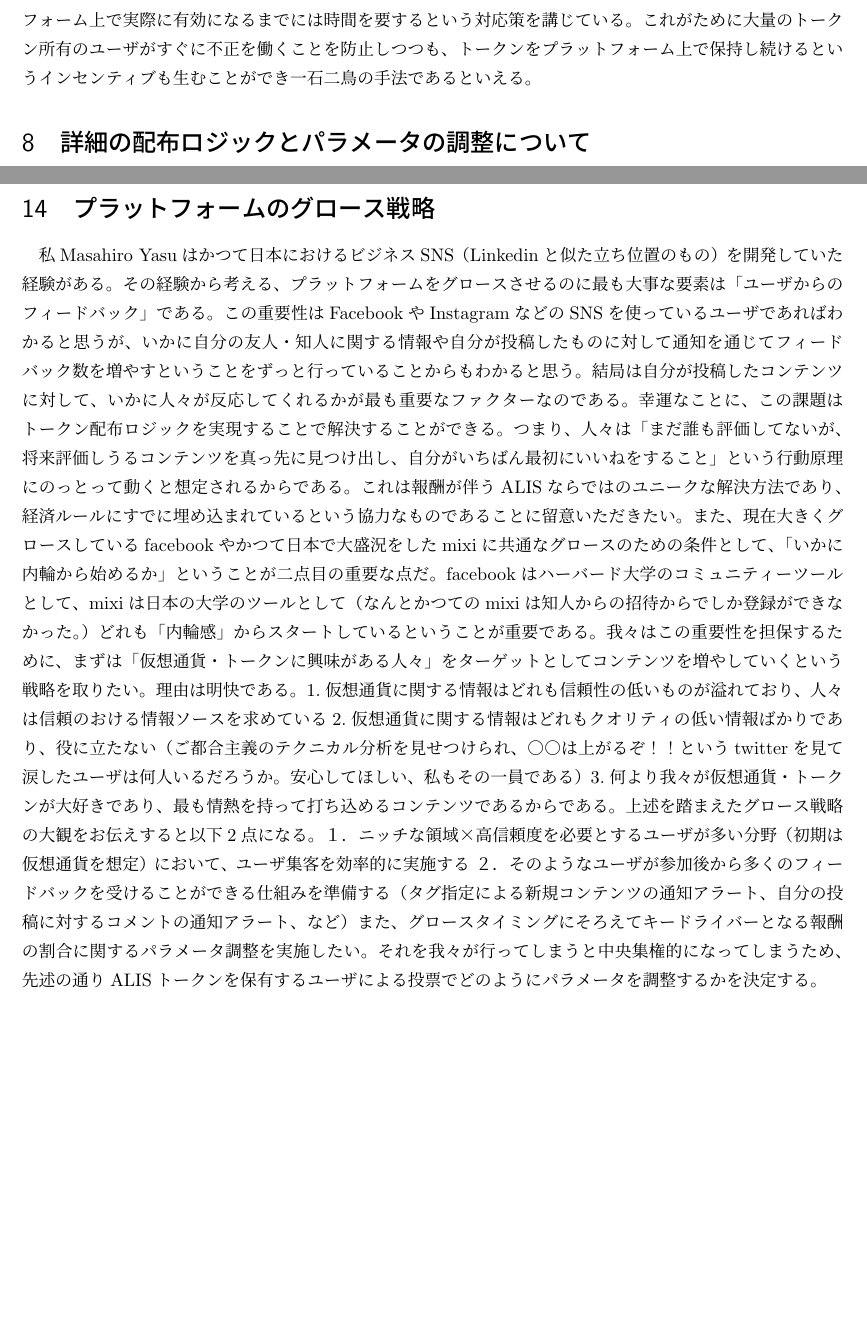
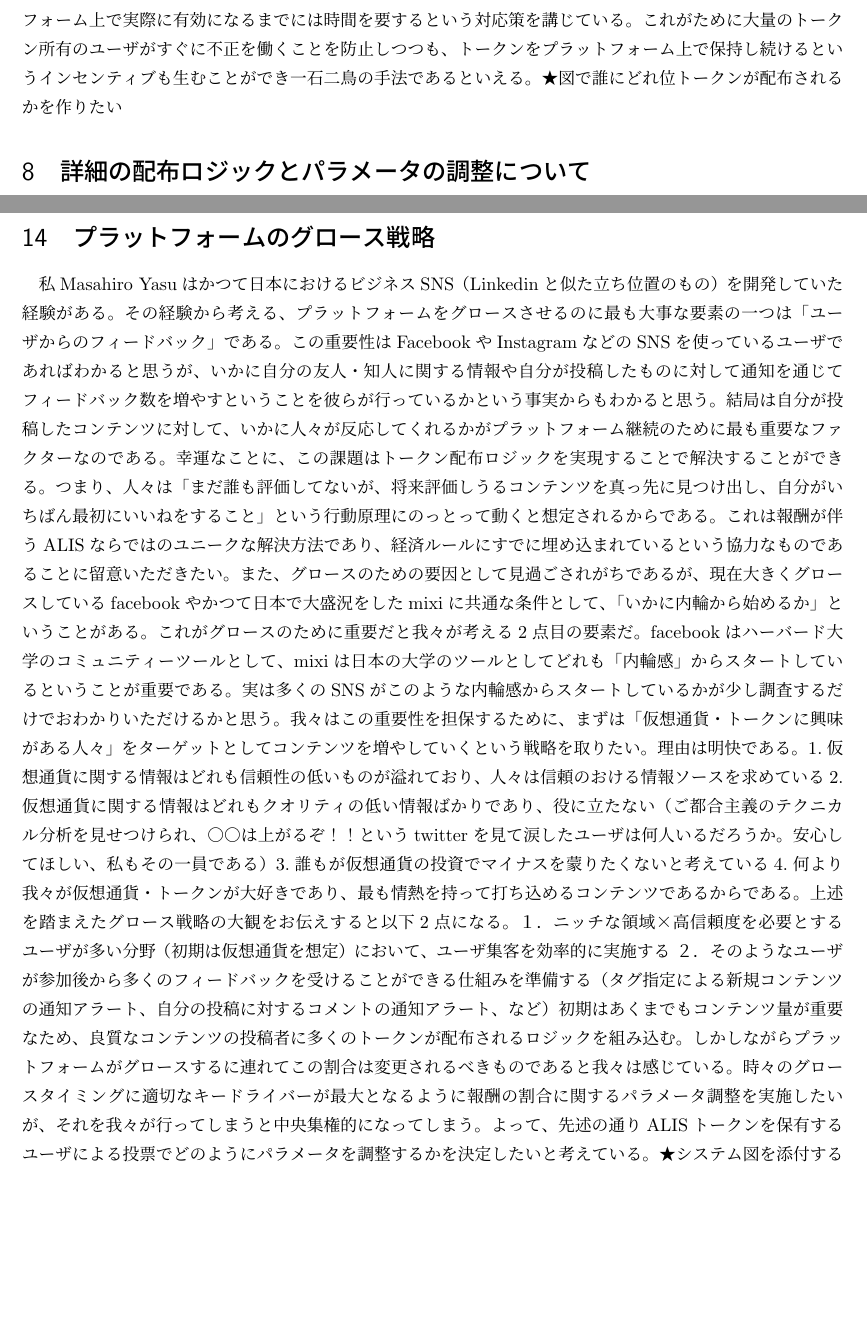
Before and after one commit to AlisProject/whitepaper, a LaTeX document (whitepaper_ja.tex): two parts of pages 5 and 7 of 9, joined at a grey line, cut so that both start at the same text, the shorter picture padded with empty space. Compiled offline with pLaTeX and dvipdfmx.

Commit message:
little adjust

```diff
--- a/whitepaper_ja.tex
+++ b/whitepaper_ja.tex
@@ -43,7 +43,7 @@ y = log_e(t-1) , t > 0
 \end{equation}
 ここでtはトークンをALIS上のwalletにうつしてから経過した時間である。上記数式を採用した理由は3点ある。1点目は、新規ユーザが早くALISの魅力に気づくことができるよう、tが小さいときには上昇幅が大きいということ。2点目は、長くユーザが使うことで100\%ALISのトークンの影響を受けることができるということ。3点目は、一度引き出してしまうとまたゼロから時間を経過させる必要があるため、簡単に引き出したくならないインセンティブをユーザに与えていることである。真にALISに貢献したいと思うユーザであればあるほどこの数式が合理性を持ち、長期的なプラットフォームの発展に貢献することができる。
 \section{トークンはどのように作成・配布するのか}
-ALISはICOによって資金を調達する予定であるが、preminedされた通貨になる。初期に500億枚を発行し、BticoinおよびEthereumとの交換を実施する。配布分の上限は250億枚であり、残りの250億枚については我々や我々のステークホルダーが所有することになる。我々が250億枚と全体の50\%を保有することには理由がある。一点目は我々が保有することで、我々自身がプラットフォームを発展させるという健全なインセンティブを持つということ。二点目は、状況に応じて我々が供給量をコントロールすることにより安定な価格を維持するということ。しかしながら、トークンの保有量を我々が最も抱えているからと言って、プラットフォームの価値を創造する決定権を我々が持っているということではないことにご留意いただきたい。加えて我々はこの所有トークンを無闇矢鱈に売ることはない（なぜなら配布量を増やすとトークンの価値が下がり、結果として我々はダメージを受けることになるからである。長期的な発展を見据えている我々がそのような行動をとる経済的合理性はどこにも存在しない）また、あくまでも良いコンテンツを作り出し、それを発掘するのはユーザである。そのようなユーザを集めるための戦略については別の章で後述する。ALISトークンはインフレ率が50\%のトークンであるとお伝えしたが、そのインフレ分がどのように配布されるかを説明する。基本的な思想は先述のとおり2点であり、1.素晴らしいコンテンツを作ったと認められた人に配布される 2.素晴らしいと人々が認めるコンテンツにいち早く投票した人に配布されるということである。この配布量について、ALISトークンの所有量が多ければ多いほど配布量を多く受け取れるというロジックを構築する。つまり、長くALISのプラットフォームに貢献をし、トークンを多く保有する人たちを最も重要なステークホルダーと捉え、彼らが力を持つことをルールとして設定する。これはPoIの仕組みに近しいものであり、プラットフォームが壊れてしまうと困る重要度の高いユーザであれば、健全なプラットフォーム運営を心がけるはずであるという前提に則っている。また、そうなると大量のALISトークンを買い占めたものが突然プラットフォームに参入し、プラットフォームの価値を自分の都合の良いものに変えてしまうのではないかという懸念が生まれるかと思う。この懸念に対しては、先述のPoIに着目した方法として、ALISトークンがプラットフォーム上で実際に有効になるまでには時間を要するという対応策を講じている。これがために大量のトークン所有のユーザがすぐに不正を働くことを防止しつつも、トークンをプラットフォーム上で保持し続けるというインセンティブも生むことができ一石二鳥の手法であるといえる。
+ALISはICOによって資金を調達する予定であるが、preminedされた通貨になる。初期に500億枚を発行し、BticoinおよびEthereumとの交換を実施する。配布分の上限は250億枚であり、残りの250億枚については我々や我々のステークホルダーが所有することになる。我々が250億枚と全体の50\%を保有することには理由がある。一点目は我々が保有することで、我々自身がプラットフォームを発展させるという健全なインセンティブを持つということ。二点目は、状況に応じて我々が供給量をコントロールすることにより安定な価格を維持するということ。しかしながら、トークンの保有量を我々が最も抱えているからと言って、プラットフォームの価値を創造する決定権を我々が持っているということではないことにご留意いただきたい。加えて我々はこの所有トークンを無闇矢鱈に売ることはない（なぜなら配布量を増やすとトークンの価値が下がり、結果として我々はダメージを受けることになるからである。長期的な発展を見据えている我々がそのような行動をとる経済的合理性はどこにも存在しない）また、あくまでも良いコンテンツを作り出し、それを発掘するのはユーザである。そのようなユーザを集めるための戦略については別の章で後述する。ALISトークンはインフレ率が50\%のトークンであるとお伝えしたが、そのインフレ分がどのように配布されるかを説明する。基本的な思想は先述のとおり2点であり、1.素晴らしいコンテンツを作ったと認められた人に配布される 2.素晴らしいと人々が認めるコンテンツにいち早く投票した人に配布されるということである。この配布量について、ALISトークンの所有量が多ければ多いほど配布量を多く受け取れるというロジックを構築する。つまり、長くALISのプラットフォームに貢献をし、トークンを多く保有する人たちを最も重要なステークホルダーと捉え、彼らが力を持つことをルールとして設定する。これはPoIの仕組みに近しいものであり、プラットフォームが壊れてしまうと困る重要度の高いユーザであれば、健全なプラットフォーム運営を心がけるはずであるという前提に則っている。また、そうなると大量のALISトークンを買い占めたものが突然プラットフォームに参入し、プラットフォームの価値を自分の都合の良いものに変えてしまうのではないかという懸念が生まれるかと思う。この懸念に対しては、先述のPoIに着目した方法として、ALISトークンがプラットフォーム上で実際に有効になるまでには時間を要するという対応策を講じている。これがために大量のトークン所有のユーザがすぐに不正を働くことを防止しつつも、トークンをプラットフォーム上で保持し続けるというインセンティブも生むことができ一石二鳥の手法であるといえる。★図で誰にどれ位トークンが配布されるかを作りたい
 \section{詳細の配布ロジックとパラメータの調整について}
 詳細の配布ロジックは○○である。これは初期においては最も重要なことがコンテンツの量と判断したためであり、そのようなパラメータ設定となっている。このパラメータについてはプラットフォームの段階に応じて調整されるべき値であると考えているが、その調整を我々運営者が実施するのは非常に中央集権的になってしまう。そこで、我々はコミュニティよりこのパラメータの調整を要望された場合、ALISトークンの所有量に応じた投票を実施し、コミュニティの総意（51\%以上の同意）を持ってパラメータを変更する運営方法を取りたい。
 \section{不正はどうやって防ぐのか}
@@ -58,7 +58,7 @@ coming soon
 我々ALISのチームのビジョン・ミッションは明確である。ビジョンは、世の中の有益な情報と人を可視化することにより、CtoCでの経済圏の成長スピードを加速させることである。日本という国家においては、人口減少が国家問題として重くのしかかっている。この重しを取っ払うためには国民一人ひとりの生産性を向上させることが必須であり、国としても一億総活躍社会というビジョンを掲げ、腹炊き方改革というミッションを遂行している段階にある。国民一人ひとりの生産性を向上させるには様々な方法があるが、もっとも重要なことの一つは「一人の人間が関わる仕事の幅を増やすこと」である。いわゆる副業と呼ばれるこの方法は現在日本において積極的に推進しようという動きが加速しているが大きな問題がある。それは、一個人が仕事をすることになる以上、一個人の信頼性を担保しないことには結局は絵に書いた餅で終わってしまうことである。我々はこの問題に対して、信頼できるコンテンツと人との出会いというネットワーキングを通じ、解決するような方法がないかを考えていた。その折にSTEEMに出会い、このようなソーシャルメディアを構築することが本当に一個人が信頼性を持つための近道ではないかと思いこのプロジェクトをスタートした。つまり我々のミッションは、1.報酬によって有益な情報・人と無益な情報・人とを区別することができる2.どんなに信用がない個人でも、有益なコンテンツを創造あるいは発掘した個人に信用を付与すること3.それを人々が自律的な経済圏で営めるプラットフォームを容易することである。ビジョンに対して真っ直ぐな思いをもった我々であるからこそ成し遂げられると自負しているし、我々がやるべきだという使命感を抱いている。
 ★チームメンバーについても紹介をしたい。メンバーのプロフィール＋ストレングスファインダーあたりを乗せる。プロフィールはLPとは違う感じで、もっと人となりが伝わるような形で。
 \section{プラットフォームのグロース戦略}
-私Masahiro Yasuはかつて日本におけるビジネスSNS（Linkedinと似た立ち位置のもの）を開発していた経験がある。その経験から考える、プラットフォームをグロースさせるのに最も大事な要素は「ユーザからのフィードバック」である。この重要性はFacebookやInstagramなどのSNSを使っているユーザであればわかると思うが、いかに自分の友人・知人に関する情報や自分が投稿したものに対して通知を通じてフィードバック数を増やすということをずっと行っていることからもわかると思う。結局は自分が投稿したコンテンツに対して、いかに人々が反応してくれるかが最も重要なファクターなのである。幸運なことに、この課題はトークン配布ロジックを実現することで解決することができる。つまり、人々は「まだ誰も評価してないが、将来評価しうるコンテンツを真っ先に見つけ出し、自分がいちばん最初にいいねをすること」という行動原理にのっとって動くと想定されるからである。これは報酬が伴うALISならではのユニークな解決方法であり、経済ルールにすでに埋め込まれているという協力なものであることに留意いただきたい。また、現在大きくグロースしているfacebookやかつて日本で大盛況をしたmixiに共通なグロースのための条件として、「いかに内輪から始めるか」ということが二点目の重要な点だ。facebookはハーバード大学のコミュニティーツールとして、mixiは日本の大学のツールとして（なんとかつてのmixiは知人からの招待からでしか登録ができなかった。）どれも「内輪感」からスタートしているということが重要である。我々はこの重要性を担保するために、まずは「仮想通貨・トークンに興味がある人々」をターゲットとしてコンテンツを増やしていくという戦略を取りたい。理由は明快である。1.仮想通貨に関する情報はどれも信頼性の低いものが溢れており、人々は信頼のおける情報ソースを求めている2.仮想通貨に関する情報はどれもクオリティの低い情報ばかりであり、役に立たない（ご都合主義のテクニカル分析を見せつけられ、○○は上がるぞ！！というtwitterを見て涙したユーザは何人いるだろうか。安心してほしい、私もその一員である）3.何より我々が仮想通貨・トークンが大好きであり、最も情熱を持って打ち込めるコンテンツであるからである。上述を踏まえたグロース戦略の大観をお伝えすると以下2点になる。１．ニッチな領域×高信頼度を必要とするユーザが多い分野（初期は仮想通貨を想定）において、ユーザ集客を効率的に実施する ２．そのようなユーザが参加後から多くのフィードバックを受けることができる仕組みを準備する（タグ指定による新規コンテンツの通知アラート、自分の投稿に対するコメントの通知アラート、など）また、グロースタイミングにそろえてキードライバーとなる報酬の割合に関するパラメータ調整を実施したい。それを我々が行ってしまうと中央集権的になってしまうため、先述の通りALISトークンを保有するユーザによる投票でどのようにパラメータを調整するかを決定する。
+私Masahiro Yasuはかつて日本におけるビジネスSNS（Linkedinと似た立ち位置のもの）を開発していた経験がある。その経験から考える、プラットフォームをグロースさせるのに最も大事な要素の一つは「ユーザからのフィードバック」である。この重要性はFacebookやInstagramなどのSNSを使っているユーザであればわかると思うが、いかに自分の友人・知人に関する情報や自分が投稿したものに対して通知を通じてフィードバック数を増やすということを彼らが行っているかという事実からもわかると思う。結局は自分が投稿したコンテンツに対して、いかに人々が反応してくれるかがプラットフォーム継続のために最も重要なファクターなのである。幸運なことに、この課題はトークン配布ロジックを実現することで解決することができる。つまり、人々は「まだ誰も評価してないが、将来評価しうるコンテンツを真っ先に見つけ出し、自分がいちばん最初にいいねをすること」という行動原理にのっとって動くと想定されるからである。これは報酬が伴うALISならではのユニークな解決方法であり、経済ルールにすでに埋め込まれているという協力なものであることに留意いただきたい。また、グロースのための要因として見過ごされがちであるが、現在大きくグロースしているfacebookやかつて日本で大盛況をしたmixiに共通な条件として、「いかに内輪から始めるか」ということがある。これがグロースのために重要だと我々が考える2点目の要素だ。facebookはハーバード大学のコミュニティーツールとして、mixiは日本の大学のツールとしてどれも「内輪感」からスタートしているということが重要である。実は多くのSNSがこのような内輪感からスタートしているかが少し調査するだけでおわかりいただけるかと思う。我々はこの重要性を担保するために、まずは「仮想通貨・トークンに興味がある人々」をターゲットとしてコンテンツを増やしていくという戦略を取りたい。理由は明快である。1.仮想通貨に関する情報はどれも信頼性の低いものが溢れており、人々は信頼のおける情報ソースを求めている2.仮想通貨に関する情報はどれもクオリティの低い情報ばかりであり、役に立たない（ご都合主義のテクニカル分析を見せつけられ、○○は上がるぞ！！というtwitterを見て涙したユーザは何人いるだろうか。安心してほしい、私もその一員である）3.誰もが仮想通貨の投資でマイナスを蒙りたくないと考えている4.何より我々が仮想通貨・トークンが大好きであり、最も情熱を持って打ち込めるコンテンツであるからである。上述を踏まえたグロース戦略の大観をお伝えすると以下2点になる。１．ニッチな領域×高信頼度を必要とするユーザが多い分野（初期は仮想通貨を想定）において、ユーザ集客を効率的に実施する ２．そのようなユーザが参加後から多くのフィードバックを受けることができる仕組みを準備する（タグ指定による新規コンテンツの通知アラート、自分の投稿に対するコメントの通知アラート、など）初期はあくまでもコンテンツ量が重要なため、良質なコンテンツの投稿者に多くのトークンが配布されるロジックを組み込む。しかしながらプラットフォームがグロースするに連れてこの割合は変更されるべきものであると我々は感じている。時々のグロースタイミングに適切なキードライバーが最大となるように報酬の割合に関するパラメータ調整を実施したいが、それを我々が行ってしまうと中央集権的になってしまう。よって、先述の通りALISトークンを保有するユーザによる投票でどのようにパラメータを調整するかを決定したいと考えている。★システム図を添付する
 \section{ファイナンシャル}
 楽観・中庸・悲観の3パターンで、どれぐらいのトークン価値を生み出せそうかを書く。我々の直近の収入源はあくまでもALISトークンが評価されることによるトークン売買。長期的にはプラットフォーム自体が評価されることによる価値。★表を3つ準備する。ロジックは、対象ユーザ数の算出、そのうちクープマン係数をかけたときの3パターン。ただユーザ数に対してどういう評価をするのか。STEEMのユーザ数を参考に割り返すのが良さそう。1ユーザ（1人あたり2記事投稿）あたり14万円の評価をベースに、対象ユーザ数とクープマン係数で算出すればDone。
 \section{お金の使い道}
```
